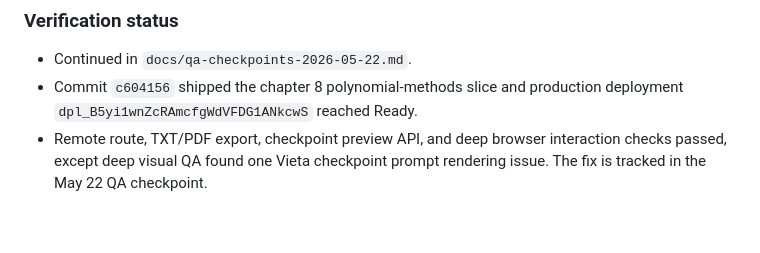
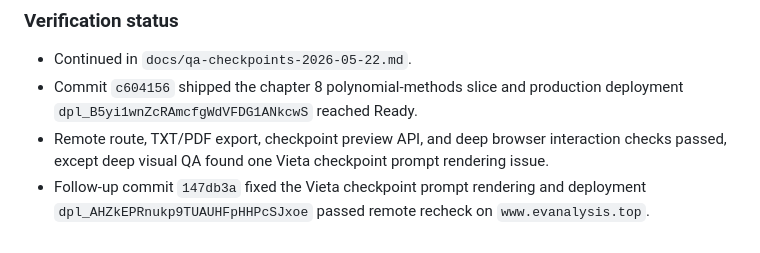
Before and after one commit to mixuanda/my_websites, a Markdown page: docs/qa-checkpoints-2026-05-15.md, the part around the change. Drawn GitHub-style.

```diff
--- a/docs/qa-checkpoints-2026-05-15.md
+++ b/docs/qa-checkpoints-2026-05-15.md
@@ -144,4 +144,7 @@ public note pages.
   production deployment `dpl_B5yi1wnZcRAmcfgWdVFDG1ANkcwS` reached Ready.
 - Remote route, TXT/PDF export, checkpoint preview API, and deep browser
   interaction checks passed, except deep visual QA found one Vieta checkpoint
-  prompt rendering issue. The fix is tracked in the May 22 QA checkpoint.
+  prompt rendering issue.
+- Follow-up commit `147db3a` fixed the Vieta checkpoint prompt rendering and
+  deployment `dpl_AHZkEPRnukp9TUAUHFpHHPcSJxoe` passed remote recheck on
+  `www.evanalysis.top`.
```
Also changed, not shown: docs/qa-checkpoints-2026-05-22.md (+18 -2 lines).
